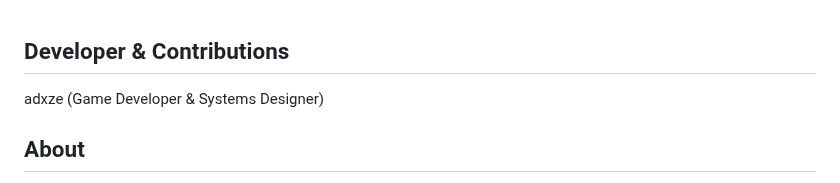
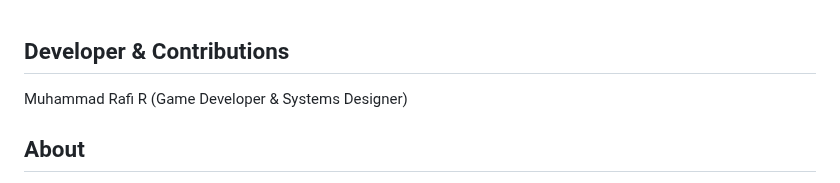
Before and after one commit to Justsomeguy241/Out-of-the-box, a Markdown page: README.md, the part around the change. GitHub-like rendering.

```diff
--- a/README.md
+++ b/README.md
@@ -1,6 +1,6 @@
 ## Developer & Contributions
 
-adxze (Game Developer & Systems Designer)
+Muhammad Rafi R (Game Developer & Systems Designer)
   <br>
 
 ## About
```
